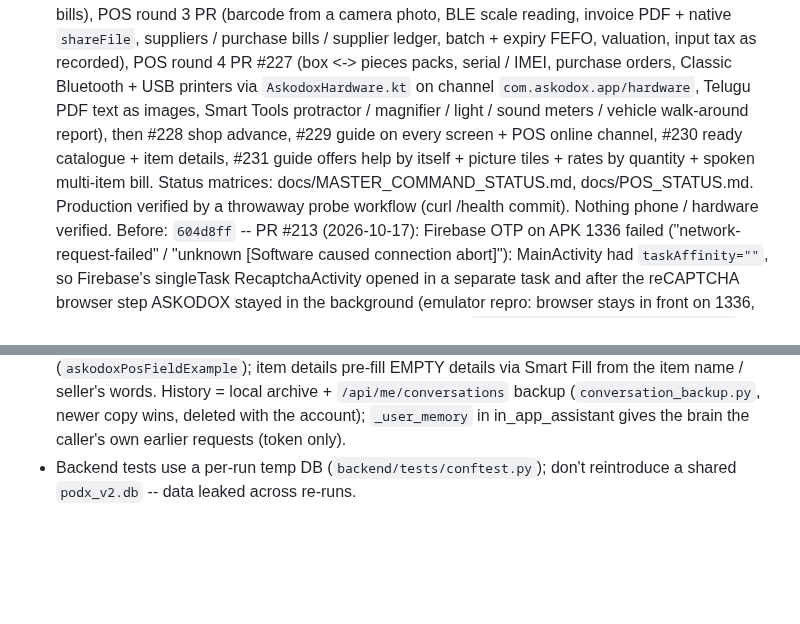
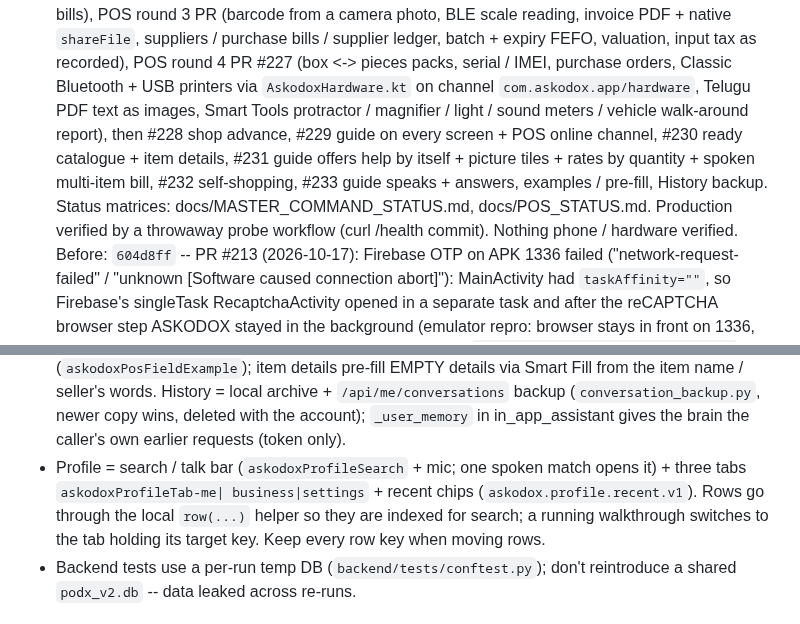
Before and after one commit to podx-bot/askodox, a Markdown page: CLAUDE.md, 2 parts joined by grey strips. Rendered like a GitHub page; blank space fills up the shorter version.

Commit message:
CLAUDE.md: profile tabs
Co-Authored-By: Claude Opus 5.5 <noreply@anthropic.com>
Claude-Session: https://claude.ai/code/session_01Av36XpPnbfe9QPJ3SgxZXu

```diff
--- a/CLAUDE.md
+++ b/CLAUDE.md
@@ -14,7 +14,8 @@ this file, don't trust it blindly.
   tax as recorded), POS round 4 PR #227 (box <-> pieces packs, serial / IMEI, purchase orders, Classic Bluetooth + USB
   printers via `AskodoxHardware.kt` on channel `com.askodox.app/hardware`, Telugu PDF text as images, Smart Tools
   protractor / magnifier / light / sound meters / vehicle walk-around report), then #228 shop advance, #229 guide on every screen + POS online channel, #230 ready catalogue + item
-  details, #231 guide offers help by itself + picture tiles + rates by quantity + spoken multi-item bill. Status matrices: docs/MASTER_COMMAND_STATUS.md, docs/POS_STATUS.md. Production verified by a
+  details, #231 guide offers help by itself + picture tiles + rates by quantity + spoken multi-item bill, #232 self-shopping,
+  #233 guide speaks + answers, examples / pre-fill, History backup. Status matrices: docs/MASTER_COMMAND_STATUS.md, docs/POS_STATUS.md. Production verified by a
   throwaway probe workflow (curl /health commit). Nothing phone / hardware verified.
   Before: `604d8ff` -- PR #213 (2026-10-17): Firebase OTP on APK 1336 failed ("network-request-failed" /
   "unknown [Software caused connection abort]"): MainActivity had `taskAffinity=""`, so Firebase's singleTask
@@ -567,6 +568,9 @@ this file, don't trust it blindly.
   (`askodoxPosFieldExample`); item details pre-fill EMPTY details via Smart Fill from the item name / seller's words.
   History = local archive + `/api/me/conversations` backup (`conversation_backup.py`, newer copy wins, deleted with the
   account); `_user_memory` in in_app_assistant gives the brain the caller's own earlier requests (token only).
+- Profile = search / talk bar (`askodoxProfileSearch` + mic; one spoken match opens it) + three tabs `askodoxProfileTab-me|
+  business|settings` + recent chips (`askodox.profile.recent.v1`). Rows go through the local `row(...)` helper so they are
+  indexed for search; a running walkthrough switches to the tab holding its target key. Keep every row key when moving rows.
 - Backend tests use a per-run temp DB (`backend/tests/conftest.py`); don't
   reintroduce a shared `podx_v2.db` -- data leaked across re-runs.
 
```
